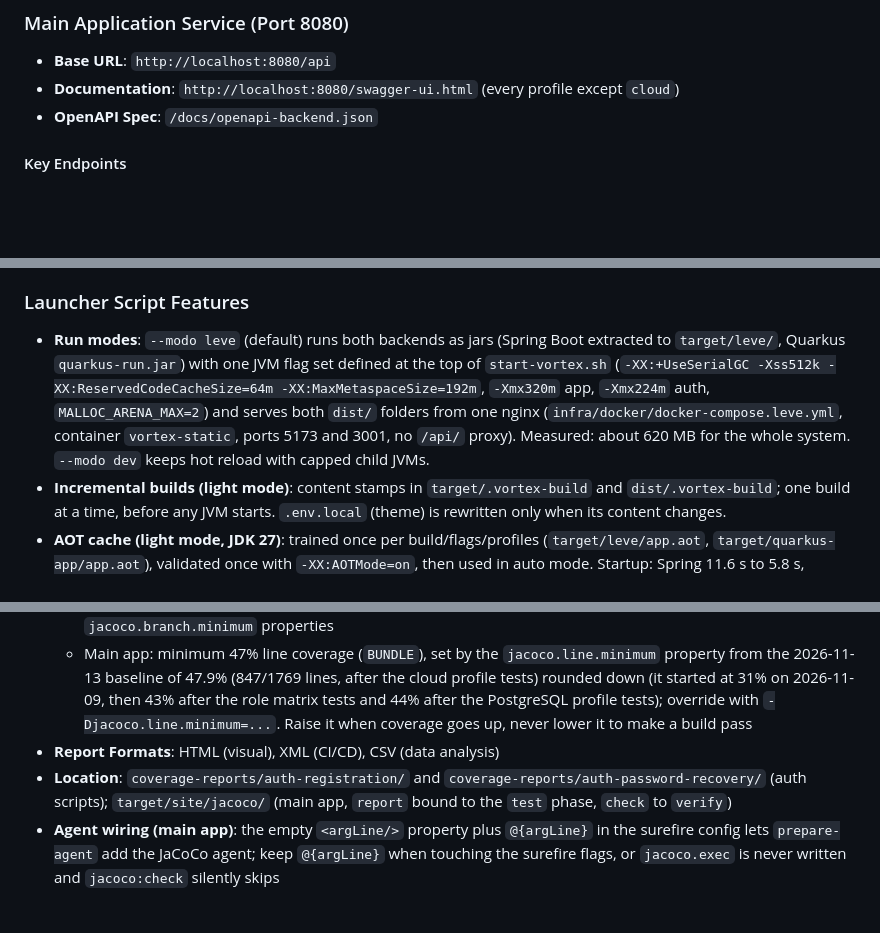
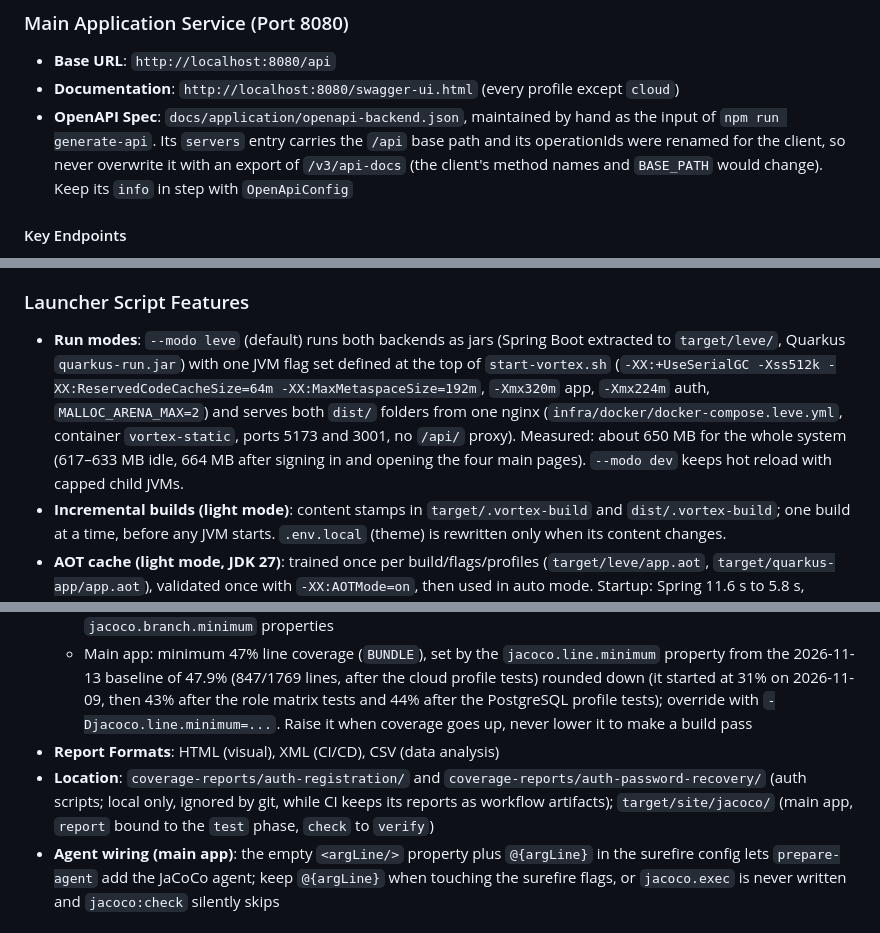
Before and after one commit to caiocv18/vortex, a Markdown page: CLAUDE.md, 3 parts joined by grey strips. GitHub-like rendering; blank space fills up the shorter version.

```diff
--- a/CLAUDE.md
+++ b/CLAUDE.md
@@ -225,7 +225,7 @@ npm run test:coverage         # Coverage report
 ### Main Application Service (Port 8080)
 - **Base URL**: `http://localhost:8080/api`
 - **Documentation**: `http://localhost:8080/swagger-ui.html` (every profile except `cloud`)
-- **OpenAPI Spec**: `/docs/openapi-backend.json`
+- **OpenAPI Spec**: `docs/application/openapi-backend.json`, maintained by hand as the input of `npm run generate-api`. Its `servers` entry carries the `/api` base path and its operationIds were renamed for the client, so never overwrite it with an export of `/v3/api-docs` (the client's method names and `BASE_PATH` would change). Keep its `info` in step with `OpenApiConfig`
 
 #### Key Endpoints
 - **Products**: `/api/produtos` - Full CRUD operations
@@ -322,7 +322,7 @@ npm run test:coverage         # Coverage report
 - **API Contract**: OpenAPI specification ensures consistency across services
 
 ### Launcher Script Features
-- **Run modes**: `--modo leve` (default) runs both backends as jars (Spring Boot extracted to `target/leve/`, Quarkus `quarkus-run.jar`) with one JVM flag set defined at the top of `start-vortex.sh` (`-XX:+UseSerialGC -Xss512k -XX:ReservedCodeCacheSize=64m -XX:MaxMetaspaceSize=192m`, `-Xmx320m` app, `-Xmx224m` auth, `MALLOC_ARENA_MAX=2`) and serves both `dist/` folders from one nginx (`infra/docker/docker-compose.leve.yml`, container `vortex-static`, ports 5173 and 3001, no `/api/` proxy). Measured: about 620 MB for the whole system. `--modo dev` keeps hot reload with capped child JVMs.
+- **Run modes**: `--modo leve` (default) runs both backends as jars (Spring Boot extracted to `target/leve/`, Quarkus `quarkus-run.jar`) with one JVM flag set defined at the top of `start-vortex.sh` (`-XX:+UseSerialGC -Xss512k -XX:ReservedCodeCacheSize=64m -XX:MaxMetaspaceSize=192m`, `-Xmx320m` app, `-Xmx224m` auth, `MALLOC_ARENA_MAX=2`) and serves both `dist/` folders from one nginx (`infra/docker/docker-compose.leve.yml`, container `vortex-static`, ports 5173 and 3001, no `/api/` proxy). Measured: about 650 MB for the whole system (617–633 MB idle, 664 MB after signing in and opening the four main pages). `--modo dev` keeps hot reload with capped child JVMs.
 - **Incremental builds (light mode)**: content stamps in `target/.vortex-build` and `dist/.vortex-build`; one build at a time, before any JVM starts. `.env.local` (theme) is rewritten only when its content changes.
 - **AOT cache (light mode, JDK 27)**: trained once per build/flags/profiles (`target/leve/app.aot`, `target/quarkus-app/app.aot`), validated once with `-XX:AOTMode=on`, then used in auto mode. Startup: Spring 11.6 s to 5.8 s, Quarkus 4.7 s to 2.8 s. Never train both services at once (the training JVM forks a second JVM to assemble the cache, ~1.4 GB together for the Spring one).
 - **Process control**: pid files in `logs/` for every process the launcher starts (JVMs, Maven wrappers, Vite servers, AOT training runs), written as `PID starttime boot_id` (field 22 of `/proc/PID/stat` and the kernel boot id). A pid is signalled only if it is still the same process (same start time, same boot, expected command line), so a PID reused after the distro restarts is never touched; legacy pid files holding only a PID are dropped without a signal. Stop sends TERM, waits up to 15 s, then KILL. Compose stacks go down without `-v` (with a neutral `JWT_SECRET`, since the prd compose files require it even for `down`). No broad `pkill` patterns.
@@ -354,7 +362,7 @@ npm run test:coverage         # Coverage report
   - Auth: minimum 60% line coverage, 50% branch coverage (`BUNDLE`), set by the `jacoco.line.minimum` and `jacoco.branch.minimum` properties
   - Main app: minimum 47% line coverage (`BUNDLE`), set by the `jacoco.line.minimum` property from the 2026-11-13 baseline of 47.9% (847/1769 lines, after the cloud profile tests) rounded down (it started at 31% on 2026-11-09, then 43% after the role matrix tests and 44% after the PostgreSQL profile tests); override with `-Djacoco.line.minimum=...`. Raise it when coverage goes up, never lower it to make a build pass
 - **Report Formats**: HTML (visual), XML (CI/CD), CSV (data analysis)
-- **Location**: `coverage-reports/auth-registration/` and `coverage-reports/auth-password-recovery/` (auth scripts); `target/site/jacoco/` (main app, `report` bound to the `test` phase, `check` to `verify`)
+- **Location**: `coverage-reports/auth-registration/` and `coverage-reports/auth-password-recovery/` (auth scripts; local only, ignored by git, while CI keeps its reports as workflow artifacts); `target/site/jacoco/` (main app, `report` bound to the `test` phase, `check` to `verify`)
 - **Agent wiring (main app)**: the empty `<argLine/>` property plus `@{argLine}` in the surefire config lets `prepare-agent` add the JaCoCo agent; keep `@{argLine}` when touching the surefire flags, or `jacoco.exec` is never written and `jacoco:check` silently skips
 
 #### CI (GitHub Actions)
```
Also changed, not shown: other parts of CLAUDE.md (+12 -3 lines).
